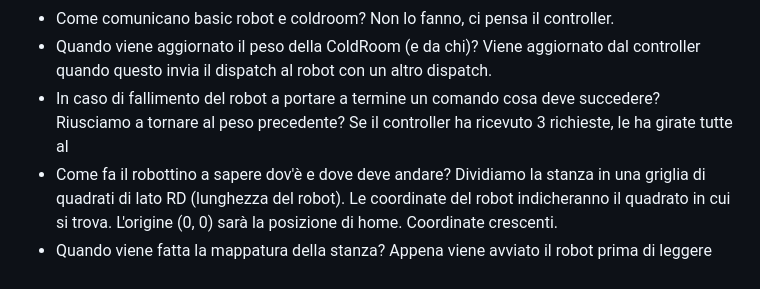
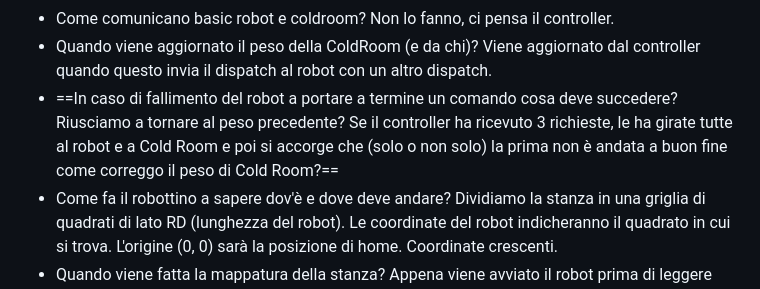
Before and after one commit to Lombax99/ColdStorageService-XMas23, a Markdown page: Sprint1/Doc/Sprint 1.md, the part around the change. Rendered like a GitHub page.

Commit message:
vault backup: 2023-06-18 14:34:40

```diff
--- a/Sprint1/Doc/Sprint 1.md
+++ b/Sprint1/Doc/Sprint 1.md
@@ -51,7 +51,7 @@ Domande:
 	Non lo fanno, ci pensa il controller.
 - Quando viene aggiornato il peso della ColdRoom (e da chi)?
 	Viene aggiornato dal controller quando questo invia il dispatch al robot con un altro dispatch.
-- In caso di fallimento del robot a portare a termine un comando cosa deve succedere? Riusciamo a tornare al peso precedente? Se il controller ha ricevuto 3 richieste, le ha girate tutte al
+- ==In caso di fallimento del robot a portare a termine un comando cosa deve succedere? Riusciamo a tornare al peso precedente? Se il controller ha ricevuto 3 richieste, le ha girate tutte al robot e a Cold Room e poi si accorge che (solo o non solo) la prima non è andata a buon fine come correggo il peso di Cold Room?==
 - Come fa il robottino a sapere dov'è e dove deve andare?
 	Dividiamo la stanza in una griglia di quadrati di lato RD (lunghezza del robot). Le coordinate del robot indicheranno il quadrato in cui si trova. L'origine (0, 0) sarà la posizione di home. Coordinate crescenti.
 - Quando viene fatta la mappatura della stanza?
```
